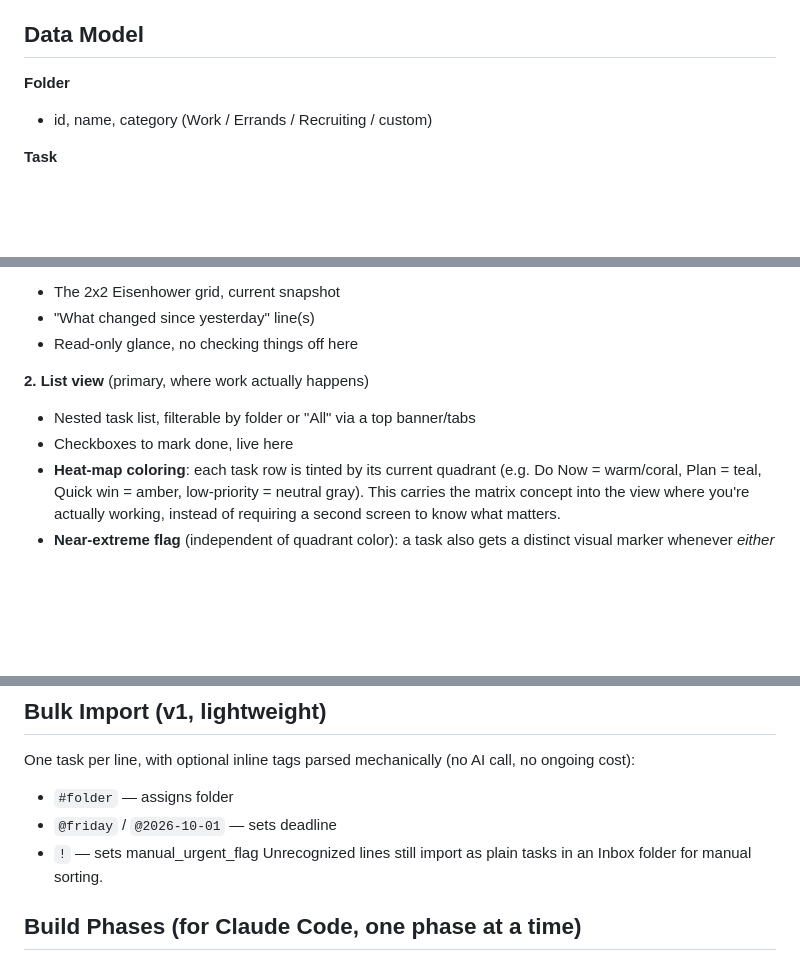
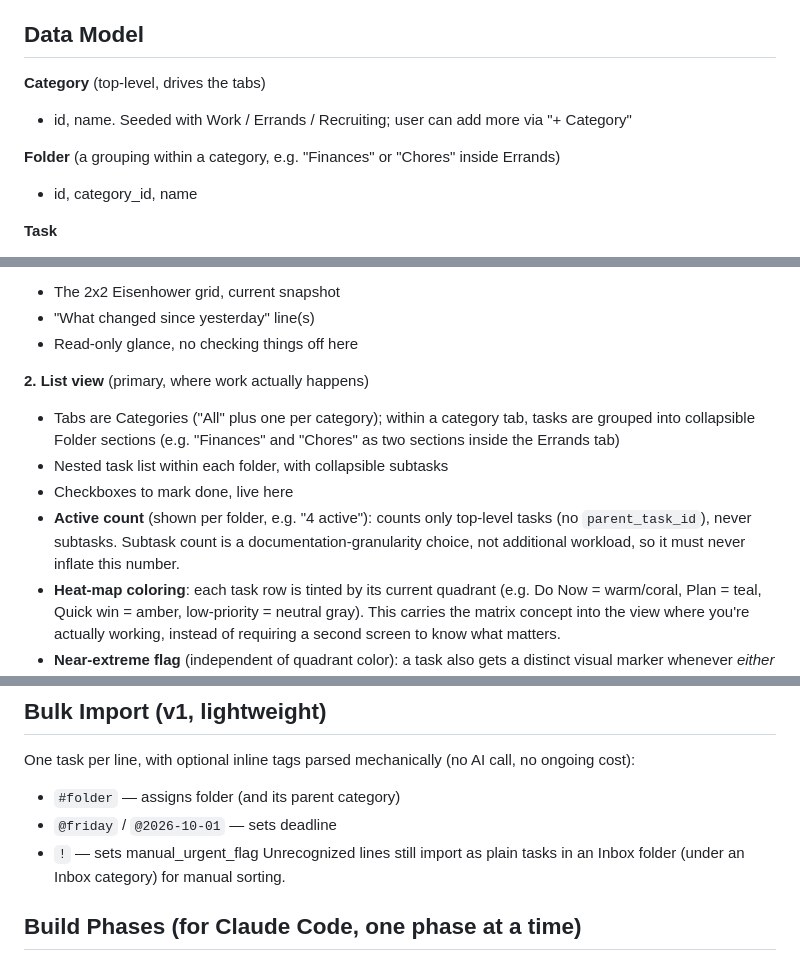
Before and after one commit to adrellordaor/Clean-Plate-Club, a Markdown page: task-tracker-spec.md, 3 parts joined by grey strips. Drawn GitHub-style; blank space fills up the shorter version.

Commit message:
Phase 1 complete: list view, folders, nested tasks
Co-Authored-By: Claude Sonnet 5 <noreply@anthropic.com>

```diff
--- a/task-tracker-spec.md
+++ b/task-tracker-spec.md
@@ -21,8 +21,12 @@ file in an OneDrive-backed folder.
 
 ## Data Model
 
-**Folder**
-- id, name, category (Work / Errands / Recruiting / custom)
+**Category** (top-level, drives the tabs)
+- id, name. Seeded with Work / Errands / Recruiting; user can add more via
+  "+ Category"
+
+**Folder** (a grouping within a category, e.g. "Finances" or "Chores" inside Errands)
+- id, category_id, name
 
 **Task**
 - id, folder_id, parent_task_id (nullable — enables nesting)
@@ -112,8 +116,15 @@ The app has two views, not one combined screen:
 - Read-only glance, no checking things off here
 
 **2. List view** (primary, where work actually happens)
-- Nested task list, filterable by folder or "All" via a top banner/tabs
+- Tabs are Categories ("All" plus one per category); within a category tab,
+  tasks are grouped into collapsible Folder sections (e.g. "Finances" and
+  "Chores" as two sections inside the Errands tab)
+- Nested task list within each folder, with collapsible subtasks
 - Checkboxes to mark done, live here
+- **Active count** (shown per folder, e.g. "4 active"): counts only
+  top-level tasks (no `parent_task_id`), never subtasks. Subtask count is a
+  documentation-granularity choice, not additional workload, so it must
+  never inflate this number.
 - **Heat-map coloring**: each task row is tinted by its current quadrant
   (e.g. Do Now = warm/coral, Plan = teal, Quick win = amber, low-priority =
   neutral gray). This carries the matrix concept into the view where you're
@@ -174,11 +186,11 @@ carrying the same prioritization without needing to re-check the matrix.
 ## Bulk Import (v1, lightweight)
 One task per line, with optional inline tags parsed mechanically (no AI
 call, no ongoing cost):
-- `#folder` — assigns folder
+- `#folder` — assigns folder (and its parent category)
 - `@friday` / `@2026-10-01` — sets deadline
 - `!` — sets manual_urgent_flag
-Unrecognized lines still import as plain tasks in an Inbox folder for
-manual sorting.
+Unrecognized lines still import as plain tasks in an Inbox folder (under an
+Inbox category) for manual sorting.
 
 ## Build Phases (for Claude Code, one phase at a time)
 1. List view skeleton: folders, collapsible nested tasks, add/edit/delete,
```
Also changed, not shown: other parts of task-tracker-spec.md (+3 -2 lines).
